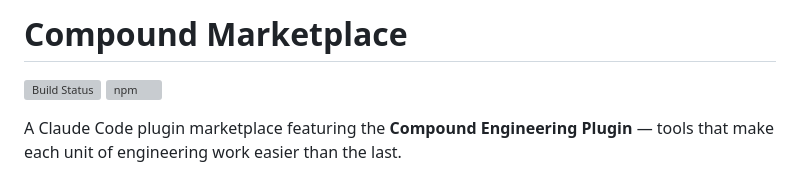
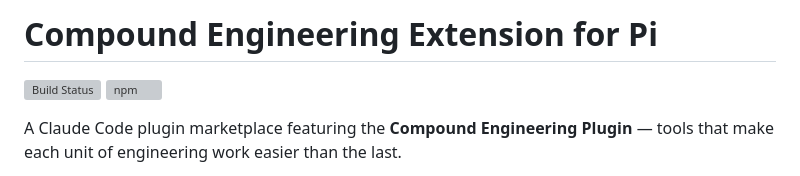
Before and after one commit to gvkhosla/compound-engineering-pi, a Markdown page: README.md, the part around the change. Rendered like a GitHub page; grey boxes are pictures that could not be loaded.

Commit message:
Update project name in README

```diff
--- a/README.md
+++ b/README.md
@@ -1,4 +1,4 @@
-# Compound Marketplace
+# Compound Engineering Extension for Pi
 
 [![Build Status](https://github.com/gvkhosla/compound-engineering-pi/actions/workflows/ci.yml/badge.svg)](https://github.com/gvkhosla/compound-engineering-pi/actions/workflows/ci.yml)
 [![npm](https://img.shields.io/npm/v/compound-engineering-pi)](https://www.npmjs.com/package/compound-engineering-pi)
```
